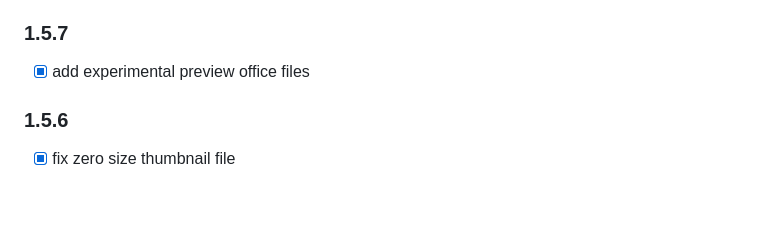
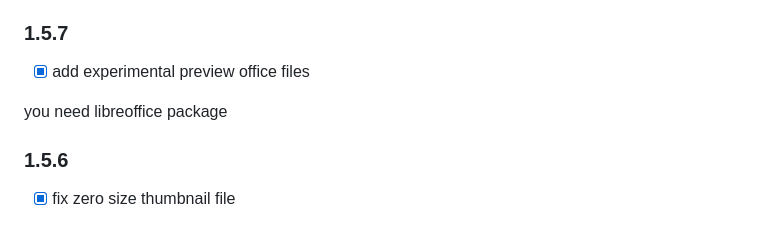
Before and after one commit to western/http-here, a Markdown page: README.md, the part around the change. GitHub-like rendering; blank space fills up the shorter version.

```diff
--- a/README.md
+++ b/README.md
@@ -145,6 +145,8 @@ https://github.com/western/http-here/issues
 ### 1.5.7
 - [x] add experimental preview office files
 
+you need libreoffice package
+
 ### 1.5.6
 - [x] fix zero size thumbnail file
 
```
